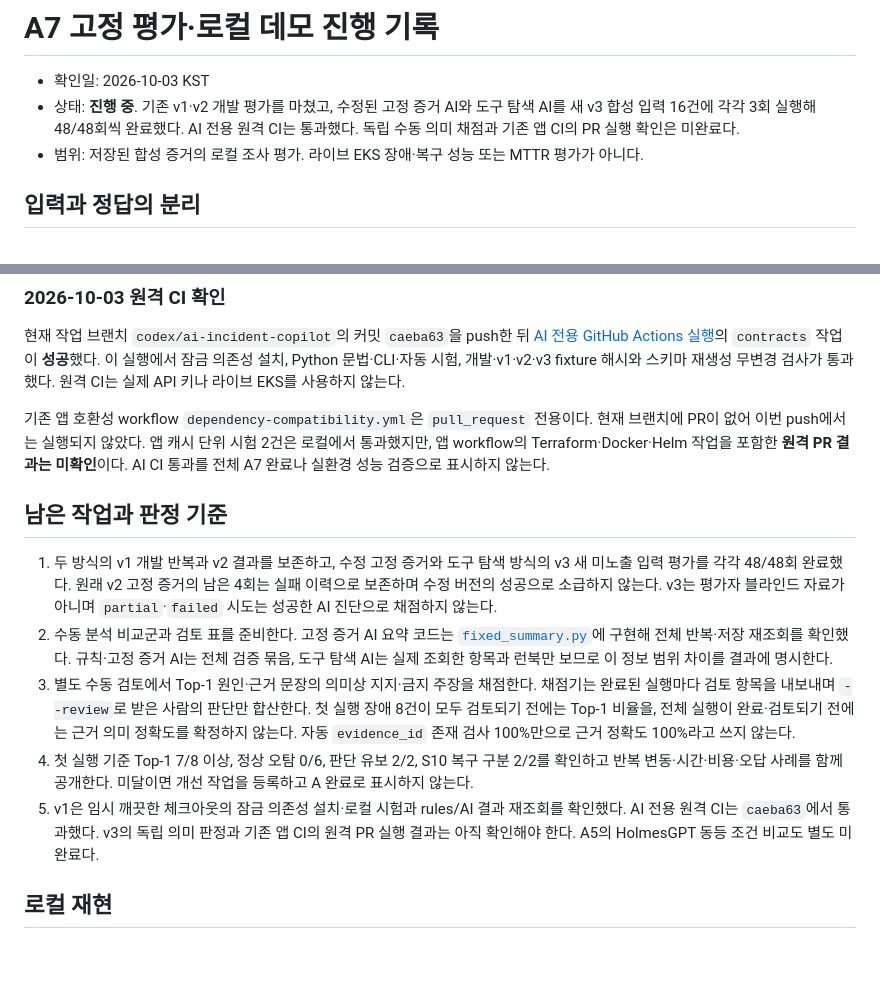
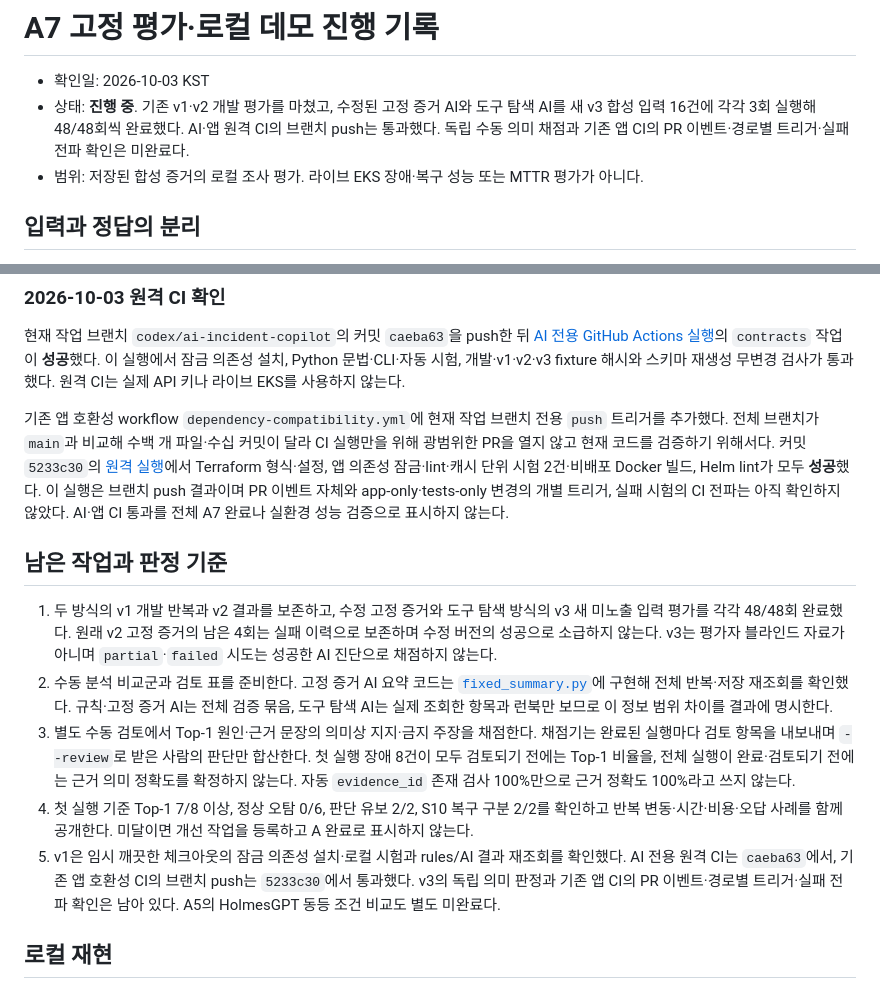
Before and after one commit to f-lab-edu/F-Lab-DevOps, a Markdown page: ai-ops/docs/A7-fixed-evaluation.md, 2 parts joined by grey strips. GitHub-like rendering; blank space fills up the shorter version.

Commit message:
docs(ai-ops): 앱 호환성 CI 원격 검증 결과 기록

```diff
--- a/ai-ops/docs/A7-fixed-evaluation.md
+++ b/ai-ops/docs/A7-fixed-evaluation.md
@@ -1,7 +1,7 @@
 # A7 고정 평가·로컬 데모 진행 기록
 
 - 확인일: 2026-10-03 KST
-- 상태: **진행 중**. 기존 v1·v2 개발 평가를 마쳤고, 수정된 고정 증거 AI와 도구 탐색 AI를 새 v3 합성 입력 16건에 각각 3회 실행해 48/48회씩 완료했다. AI 전용 원격 CI는 통과했다. 독립 수동 의미 채점과 기존 앱 CI의 PR 실행 확인은 미완료다.
+- 상태: **진행 중**. 기존 v1·v2 개발 평가를 마쳤고, 수정된 고정 증거 AI와 도구 탐색 AI를 새 v3 합성 입력 16건에 각각 3회 실행해 48/48회씩 완료했다. AI·앱 원격 CI의 브랜치 push는 통과했다. 독립 수동 의미 채점과 기존 앱 CI의 PR 이벤트·경로별 트리거·실패 전파 확인은 미완료다.
 - 범위: 저장된 합성 증거의 로컬 조사 평가. 라이브 EKS 장애·복구 성능 또는 MTTR 평가가 아니다.
 
 ## 입력과 정답의 분리
@@ -151,7 +151,7 @@ Python 3.14의 **새 잠금 의존성 환경(Pydantic 2.13.5)**에서도 로컬
 
 현재 작업 브랜치 `codex/ai-incident-copilot`의 커밋 `caeba63`을 push한 뒤 [AI 전용 GitHub Actions 실행](https://github.com/f-lab-edu/F-Lab-DevOps/actions/runs/37116993482)의 `contracts` 작업이 **성공**했다. 이 실행에서 잠금 의존성 설치, Python 문법·CLI·자동 시험, 개발·v1·v2·v3 fixture 해시와 스키마 재생성 무변경 검사가 통과했다. 원격 CI는 실제 API 키나 라이브 EKS를 사용하지 않는다.
 
-기존 앱 호환성 workflow `dependency-compatibility.yml`은 `pull_request` 전용이다. 현재 브랜치에 PR이 없어 이번 push에서는 실행되지 않았다. 앱 캐시 단위 시험 2건은 로컬에서 통과했지만, 앱 workflow의 Terraform·Docker·Helm 작업을 포함한 **원격 PR 결과는 미확인**이다. AI CI 통과를 전체 A7 완료나 실환경 성능 검증으로 표시하지 않는다.
+기존 앱 호환성 workflow `dependency-compatibility.yml`에 현재 작업 브랜치 전용 `push` 트리거를 추가했다. 전체 브랜치가 `main`과 비교해 수백 개 파일·수십 커밋이 달라 CI 실행만을 위해 광범위한 PR을 열지 않고 현재 코드를 검증하기 위해서다. 커밋 `5233c30`의 [원격 실행](https://github.com/f-lab-edu/F-Lab-DevOps/actions/runs/37117772416)에서 Terraform 형식·설정, 앱 의존성 잠금·lint·캐시 단위 시험 2건·비배포 Docker 빌드, Helm lint가 모두 **성공**했다. 이 실행은 브랜치 push 결과이며 PR 이벤트 자체와 app-only·tests-only 변경의 개별 트리거, 실패 시험의 CI 전파는 아직 확인하지 않았다. AI·앱 CI 통과를 전체 A7 완료나 실환경 성능 검증으로 표시하지 않는다.
 
 ## 남은 작업과 판정 기준
 
@@ -159,7 +159,7 @@ Python 3.14의 **새 잠금 의존성 환경(Pydantic 2.13.5)**에서도 로컬
 2. 수동 분석 비교군과 검토 표를 준비한다. 고정 증거 AI 요약 코드는 [`fixed_summary.py`](../src/ai_ops/fixed_summary.py)에 구현해 전체 반복·저장 재조회를 확인했다. 규칙·고정 증거 AI는 전체 검증 묶음, 도구 탐색 AI는 실제 조회한 항목과 런북만 보므로 이 정보 범위 차이를 결과에 명시한다.
 3. 별도 수동 검토에서 Top-1 원인·근거 문장의 의미상 지지·금지 주장을 채점한다. 채점기는 완료된 실행마다 검토 항목을 내보내며 `--review`로 받은 사람의 판단만 합산한다. 첫 실행 장애 8건이 모두 검토되기 전에는 Top-1 비율을, 전체 실행이 완료·검토되기 전에는 근거 의미 정확도를 확정하지 않는다. 자동 `evidence_id` 존재 검사 100%만으로 근거 정확도 100%라고 쓰지 않는다.
 4. 첫 실행 기준 Top-1 7/8 이상, 정상 오탐 0/6, 판단 유보 2/2, S10 복구 구분 2/2를 확인하고 반복 변동·시간·비용·오답 사례를 함께 공개한다. 미달이면 개선 작업을 등록하고 A 완료로 표시하지 않는다.
-5. v1은 임시 깨끗한 체크아웃의 잠금 의존성 설치·로컬 시험과 rules/AI 결과 재조회를 확인했다. AI 전용 원격 CI는 `caeba63`에서 통과했다. v3의 독립 의미 판정과 기존 앱 CI의 원격 PR 실행 결과는 아직 확인해야 한다. A5의 HolmesGPT 동등 조건 비교도 별도 미완료다.
+5. v1은 임시 깨끗한 체크아웃의 잠금 의존성 설치·로컬 시험과 rules/AI 결과 재조회를 확인했다. AI 전용 원격 CI는 `caeba63`에서, 기존 앱 호환성 CI의 브랜치 push는 `5233c30`에서 통과했다. v3의 독립 의미 판정과 기존 앱 CI의 PR 이벤트·경로별 트리거·실패 전파 확인은 남아 있다. A5의 HolmesGPT 동등 조건 비교도 별도 미완료다.
 
 ## 로컬 재현
 
```
